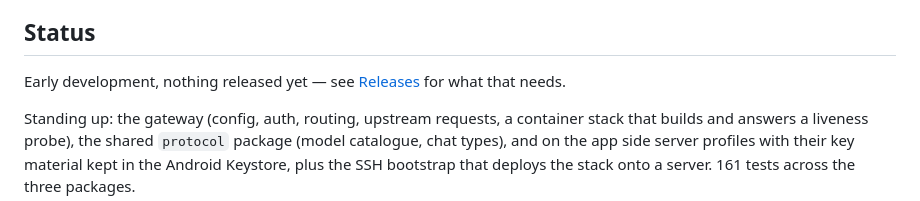
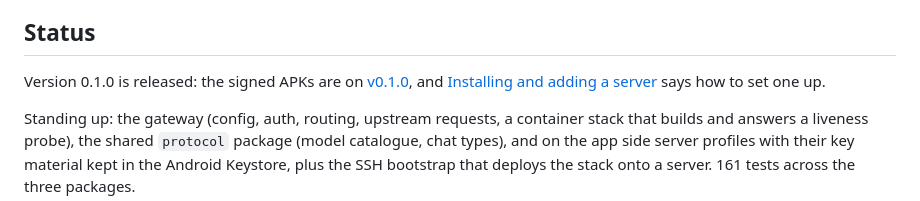
Before and after one commit to krybk/Accent, a Markdown page: README.md, the part around one of its changes. Drawn GitHub-style.

```diff
--- a/README.md
+++ b/README.md
@@ -38,8 +38,10 @@ password its database was initialised with.
 
 ## Status
 
-Early development, nothing released yet — see [Releases](#releases) for what
-that needs.
+Version 0.1.0 is released: the signed APKs are on
+[v0.1.0](https://github.com/krybk/Accent/releases/tag/v0.1.0), and
+[Installing and adding a server](#installing-and-adding-a-server) says how to
+set one up.
 
 Standing up: the gateway (config, auth, routing, upstream requests, a container
 stack that builds and answers a liveness probe), the shared `protocol` package
```
Also changed, not shown: other parts of README.md (+62 -4 lines).
